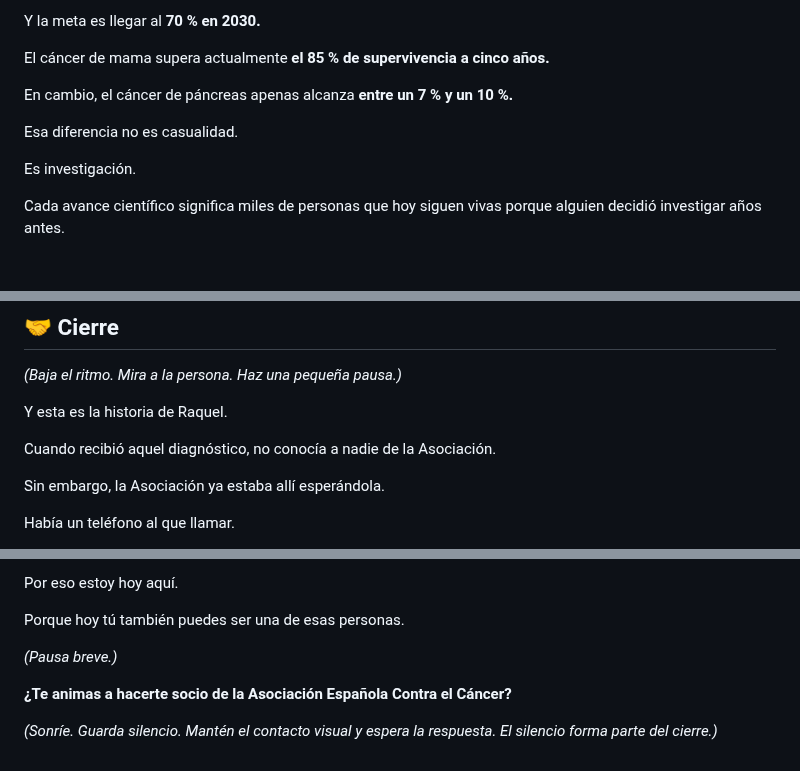
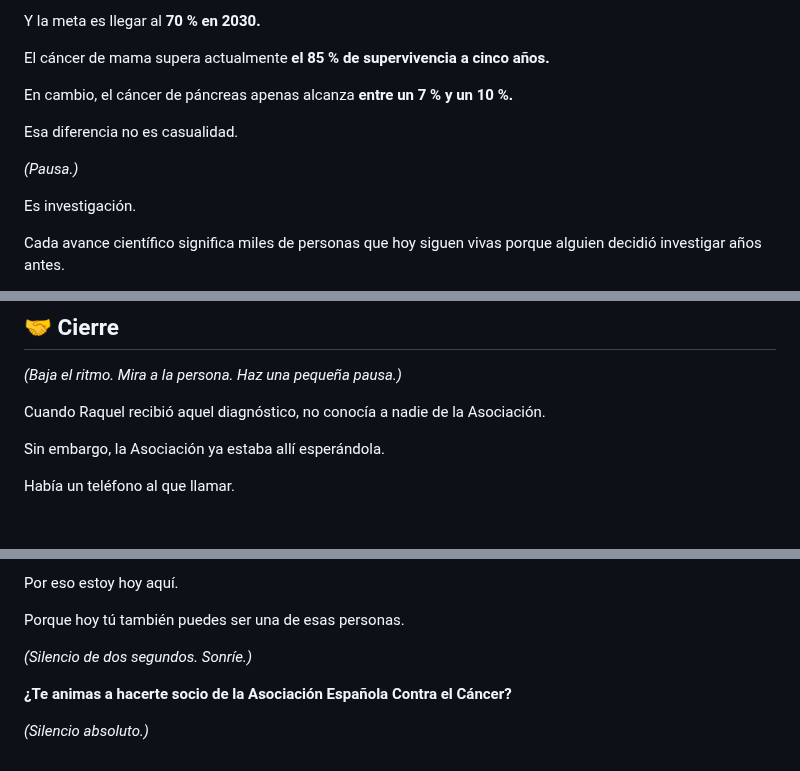
Before and after one commit to danytf/presentaONG, a Markdown page: speechs/speech_aecc.md, 3 parts joined by grey strips. Rendered like a GitHub page; blank space fills up the shorter version.

Commit message:
Revise speech content for emotional engagement
Updated the speech to enhance emotional impact and clarity.

```diff
--- a/speechs/speech_aecc.md
+++ b/speechs/speech_aecc.md
@@ -138,6 +138,8 @@ En cambio, el cáncer de páncreas apenas alcanza **entre un 7 % y un 10 %.**
 
 Esa diferencia no es casualidad.
 
+*(Pausa.)*
+
 Es investigación.
 
 Cada avance científico significa miles de personas que hoy siguen vivas porque alguien decidió investigar años antes.
@@ -186,9 +188,7 @@ Y gracias a ellas, hoy trabaja para que otras personas tengan más oportunidades
 
 *(Baja el ritmo. Mira a la persona. Haz una pequeña pausa.)*
 
-Y esta es la historia de Raquel.
-
-Cuando recibió aquel diagnóstico, no conocía a nadie de la Asociación.
+Cuando Raquel recibió aquel diagnóstico, no conocía a nadie de la Asociación.
 
 Sin embargo, la Asociación ya estaba allí esperándola.
 
@@ -218,8 +218,8 @@ Por eso estoy hoy aquí.
 
 Porque hoy tú también puedes ser una de esas personas.
 
-*(Pausa breve.)*
+*(Silencio de dos segundos. Sonríe.)*
 
 **¿Te animas a hacerte socio de la Asociación Española Contra el Cáncer?**
 
-*(Sonríe. Guarda silencio. Mantén el contacto visual y espera la respuesta. El silencio forma parte del cierre.)*
+*(Silencio absoluto.)*
```
